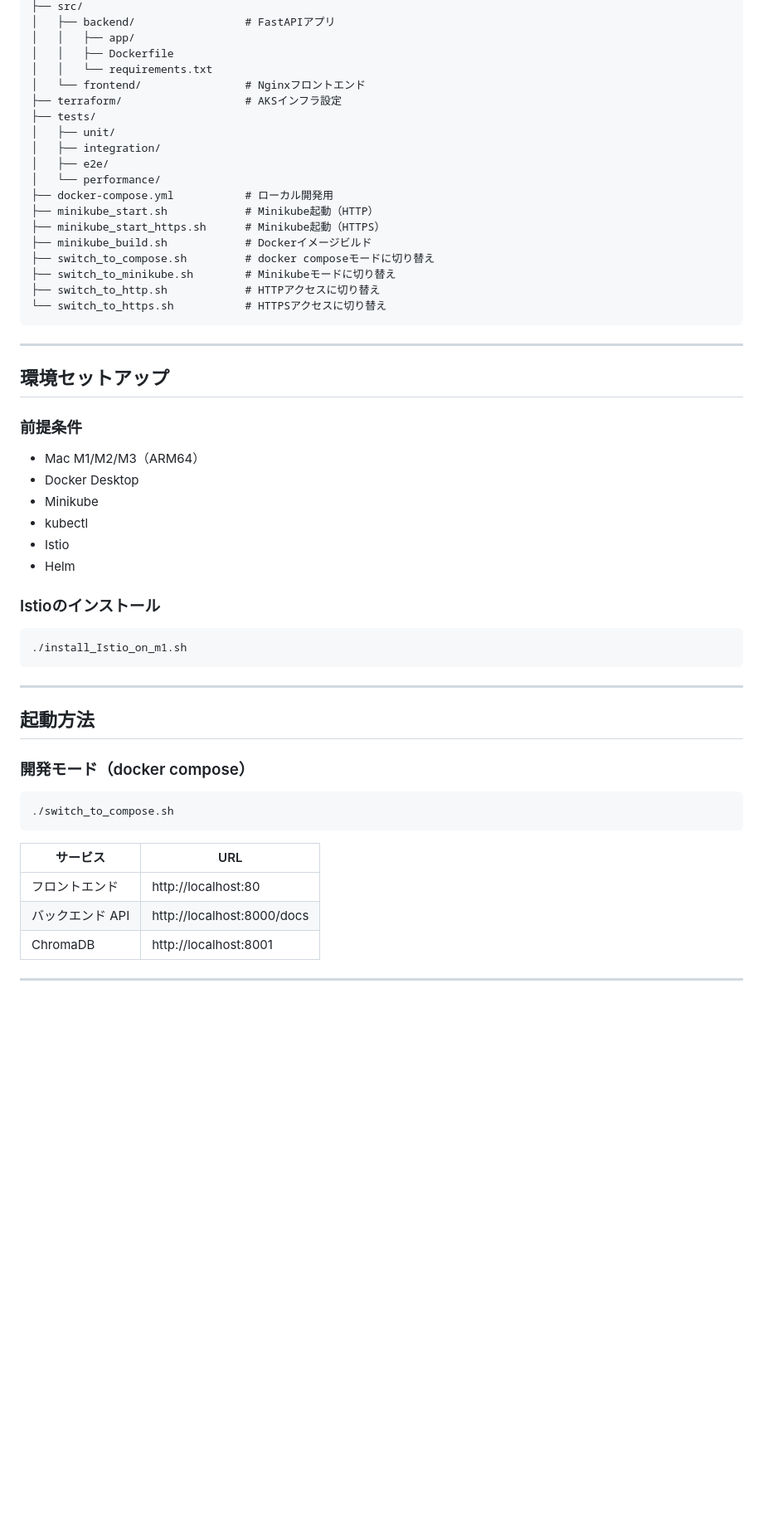
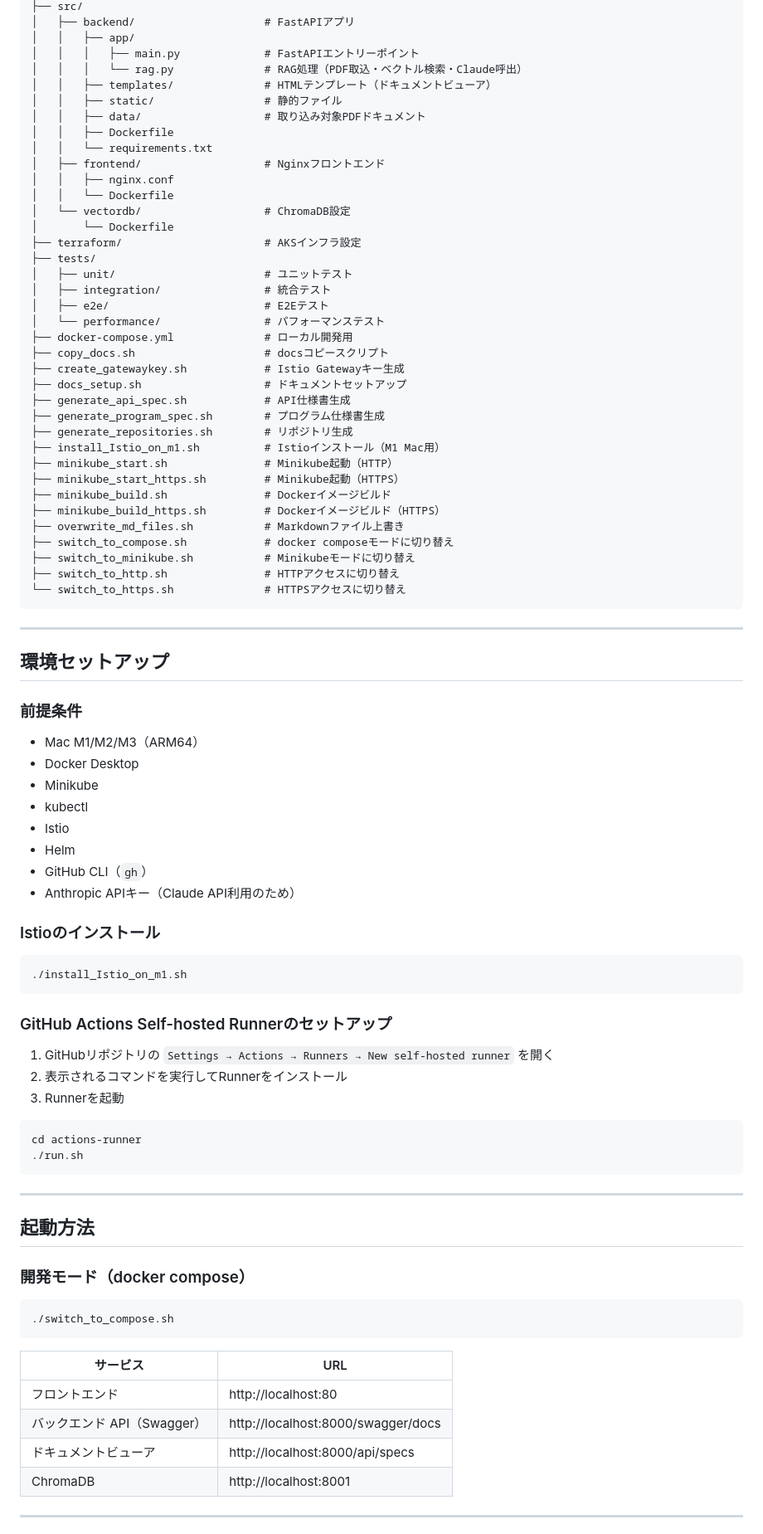
Before and after one commit to redmine54/ai_chat, a Markdown page: README.md, the part around one of its changes. Shown at 83% size. Rendered like a GitHub page; blank space fills up the shorter version.

````diff
--- a/README.md
+++ b/README.md
@@ -46,23 +88,41 @@ ai_chat/
 ├── src/
-│   ├── backend/                 # FastAPIアプリ
+│   ├── backend/                    # FastAPIアプリ
 │   │   ├── app/
+│   │   │   ├── main.py             # FastAPIエントリーポイント
+│   │   │   └── rag.py              # RAG処理（PDF取込・ベクトル検索・Claude呼出）
+│   │   ├── templates/              # HTMLテンプレート（ドキュメントビューア）
+│   │   ├── static/                 # 静的ファイル
+│   │   ├── data/                   # 取り込み対象PDFドキュメント
 │   │   ├── Dockerfile
 │   │   └── requirements.txt
-│   └── frontend/                # Nginxフロントエンド
-├── terraform/                   # AKSインフラ設定
+│   ├── frontend/                   # Nginxフロントエンド
+│   │   ├── nginx.conf
+│   │   └── Dockerfile
+│   └── vectordb/                   # ChromaDB設定
+│       └── Dockerfile
+├── terraform/                      # AKSインフラ設定
 ├── tests/
-│   ├── unit/
-│   ├── integration/
-│   ├── e2e/
-│   └── performance/
-├── docker-compose.yml           # ローカル開発用
-├── minikube_start.sh            # Minikube起動（HTTP）
-├── minikube_start_https.sh      # Minikube起動（HTTPS）
-├── minikube_build.sh            # Dockerイメージビルド
-├── switch_to_compose.sh         # docker composeモードに切り替え
-├── switch_to_minikube.sh        # Minikubeモードに切り替え
-├── switch_to_http.sh            # HTTPアクセスに切り替え
-└── switch_to_https.sh           # HTTPSアクセスに切り替え
+│   ├── unit/                       # ユニットテスト
+│   ├── integration/                # 統合テスト
+│   ├── e2e/                        # E2Eテスト
+│   └── performance/                # パフォーマンステスト
+├── docker-compose.yml              # ローカル開発用
+├── copy_docs.sh                    # docsコピースクリプト
+├── create_gatewaykey.sh            # Istio Gatewayキー生成
+├── docs_setup.sh                   # ドキュメントセットアップ
+├── generate_api_spec.sh            # API仕様書生成
+├── generate_program_spec.sh        # プログラム仕様書生成
+├── generate_repositories.sh        # リポジトリ生成
+├── install_Istio_on_m1.sh          # Istioインストール（M1 Mac用）
+├── minikube_start.sh               # Minikube起動（HTTP）
+├── minikube_start_https.sh         # Minikube起動（HTTPS）
+├── minikube_build.sh               # Dockerイメージビルド
+├── minikube_build_https.sh         # Dockerイメージビルド（HTTPS）
+├── overwrite_md_files.sh           # Markdownファイル上書き
+├── switch_to_compose.sh            # docker composeモードに切り替え
+├── switch_to_minikube.sh           # Minikubeモードに切り替え
+├── switch_to_http.sh               # HTTPアクセスに切り替え
+└── switch_to_https.sh              # HTTPSアクセスに切り替え
 ```
 
 ---
@@ -77,11 +137,24 @@ ai_chat/
 - kubectl
 - Istio
 - Helm
+- GitHub CLI（`gh`）
+- Anthropic APIキー（Claude API利用のため）
 
 ### Istioのインストール
 
 ```bash
 ./install_Istio_on_m1.sh
+```
+
+### GitHub Actions Self-hosted Runnerのセットアップ
+
+1. GitHubリポジトリの `Settings → Actions → Runners → New self-hosted runner` を開く
+2. 表示されるコマンドを実行してRunnerをインストール
+3. Runnerを起動
+
+```bash
+cd actions-runner
+./run.sh
 ```
 
 ---
@@ -97,7 +170,8 @@ ai_chat/
 | サービス | URL |
 |---------|-----|
 | フロントエンド | http://localhost:80 |
-| バックエンド API | http://localhost:8000/docs |
+| バックエンド API（Swagger） | http://localhost:8000/swagger/docs |
+| ドキュメントビューア | http://localhost:8000/api/specs |
 | ChromaDB | http://localhost:8001 |
 
 ---
````
Also changed, not shown: other parts of README.md (+143 -36 lines).
